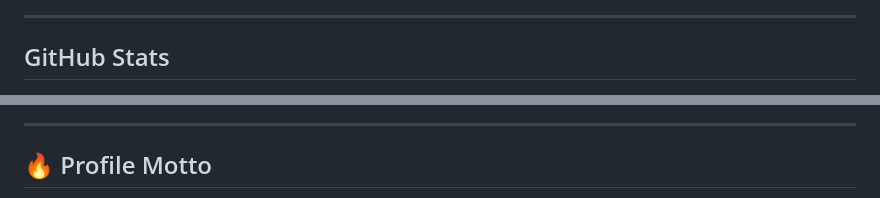
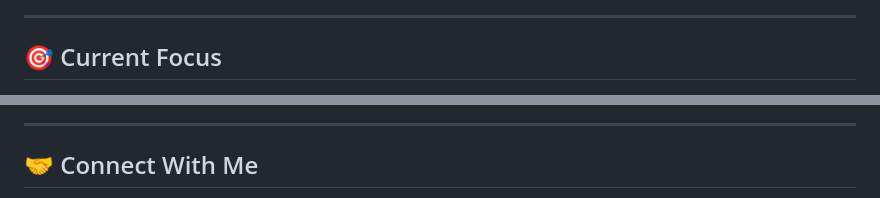
Before and after one commit to TechForEverybody/TechForEverybody, a Markdown page: README.md, 2 parts joined by grey strips. GitHub-like rendering.

```diff
--- a/README.md
+++ b/README.md
@@ -149,5 +152,5 @@ Robotics / C++         ██████████████
 
 ---
 
-##  GitHub Stats
+## 🎯 Current Focus
 
@@ -162,5 +169,5 @@ Robotics / C++         ██████████████
 
 ---
 
-## 🔥 Profile Motto
+## 🤝 Connect With Me
 
```
Also changed, not shown: other parts of README.md (+120 -115 lines).
